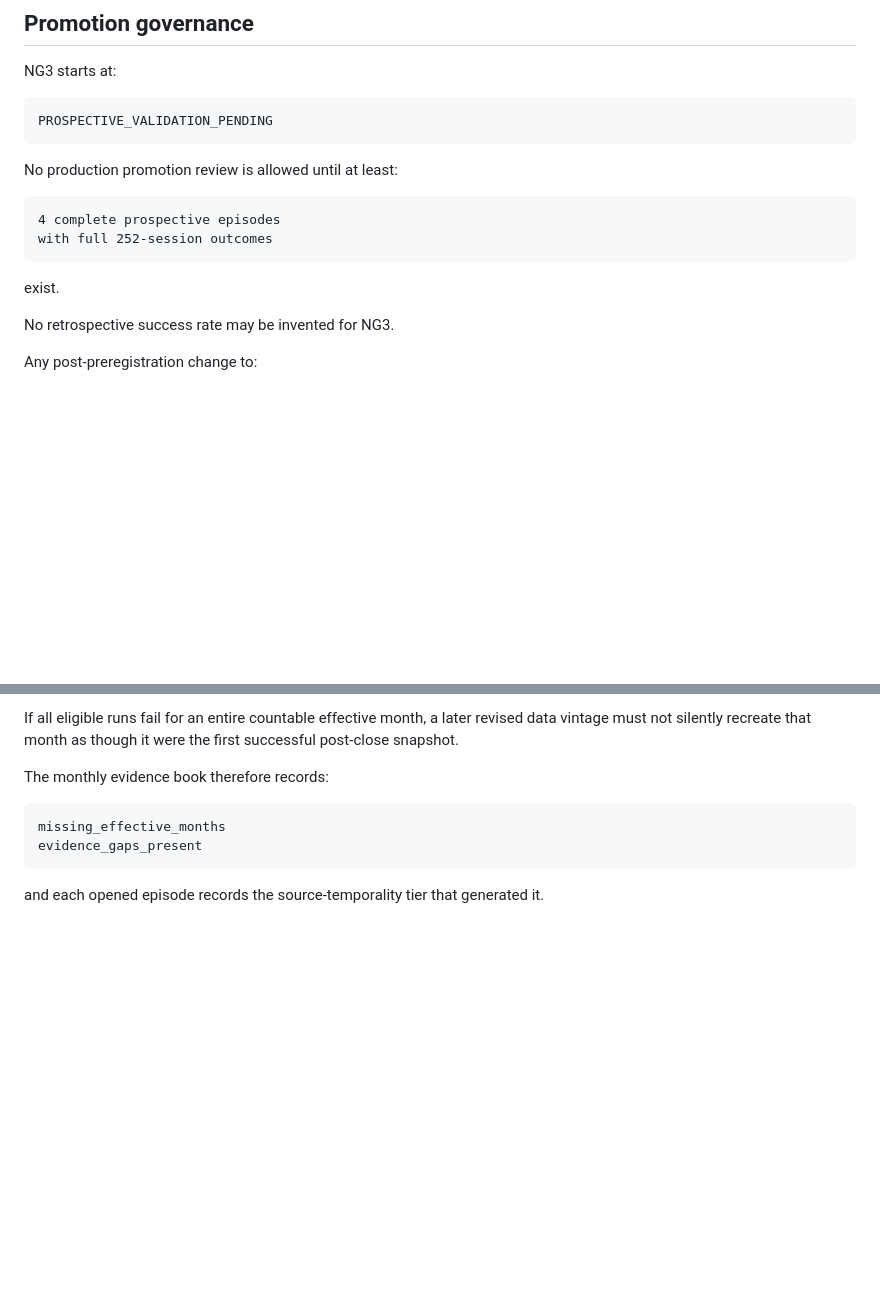
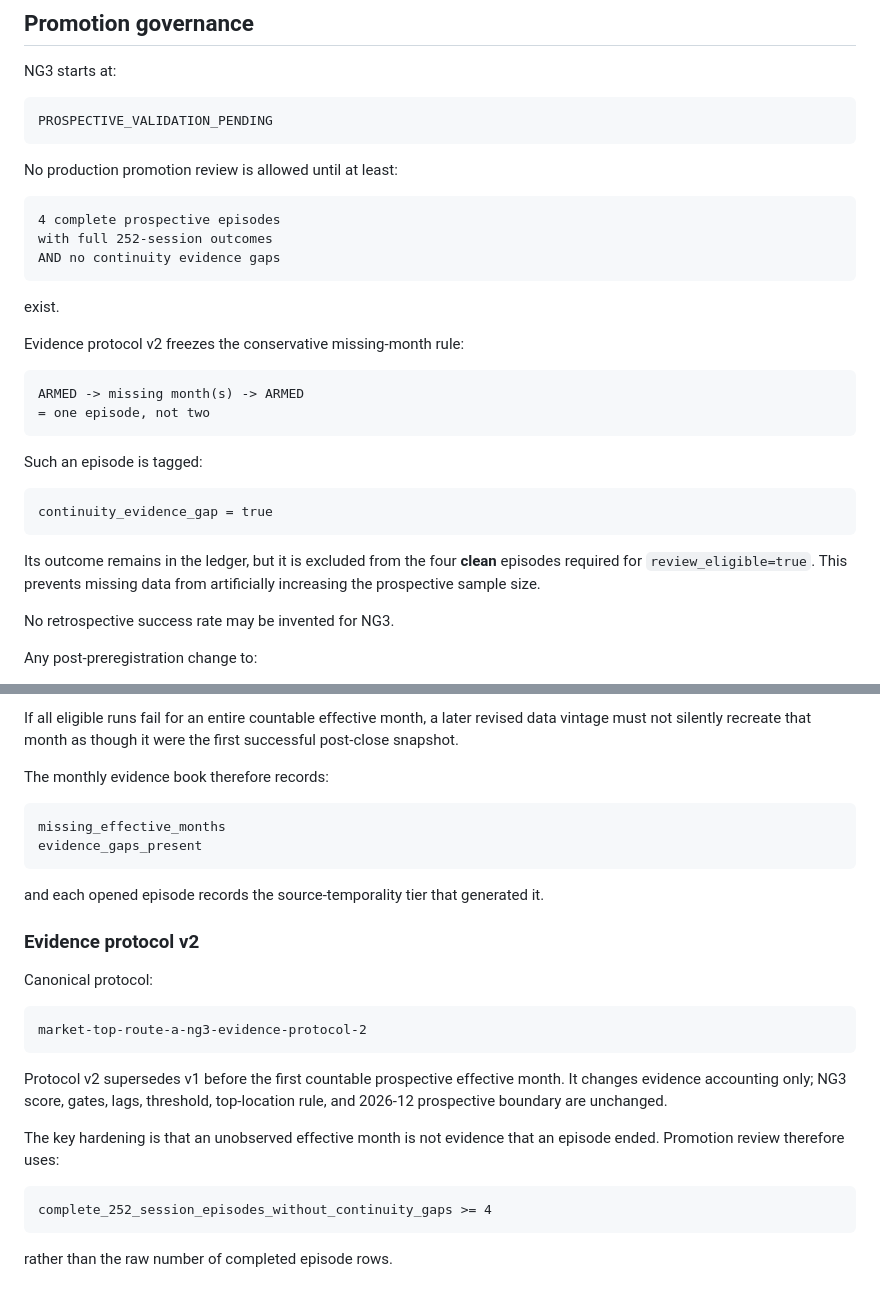
Before and after one commit to galbbb2772/market-indicators-v1, a Markdown page: research/MARKET_TOP_ROUTE_A_NG_DECISION_RECORD.md, 2 parts joined by grey strips. Rendered like a GitHub page; blank space fills up the shorter version.

Commit message:
Document NG3 continuity-gap governance in decision record

````diff
--- a/research/MARKET_TOP_ROUTE_A_NG_DECISION_RECORD.md
+++ b/research/MARKET_TOP_ROUTE_A_NG_DECISION_RECORD.md
@@ -210,9 +210,27 @@ No production promotion review is allowed until at least:
 ```
 4 complete prospective episodes
 with full 252-session outcomes
+AND no continuity evidence gaps
 ```
 
 exist.
+
+Evidence protocol v2 freezes the conservative missing-month rule:
+
+```
+ARMED -> missing month(s) -> ARMED
+= one episode, not two
+```
+
+Such an episode is tagged:
+
+```
+continuity_evidence_gap = true
+```
+
+Its outcome remains in the ledger, but it is excluded from the four **clean**
+episodes required for `review_eligible=true`. This prevents missing data from
+artificially increasing the prospective sample size.
 
 No retrospective success rate may be invented for NG3.
 
@@ -259,3 +277,25 @@ evidence_gaps_present
 ```
 
 and each opened episode records the source-temporality tier that generated it.
+
+
+### Evidence protocol v2
+
+Canonical protocol:
+
+```
+market-top-route-a-ng3-evidence-protocol-2
+```
+
+Protocol v2 supersedes v1 before the first countable prospective effective
+month. It changes evidence accounting only; NG3 score, gates, lags, threshold,
+top-location rule, and 2026-12 prospective boundary are unchanged.
+
+The key hardening is that an unobserved effective month is not evidence that an
+episode ended. Promotion review therefore uses:
+
+```
+complete_252_session_episodes_without_continuity_gaps >= 4
+```
+
+rather than the raw number of completed episode rows.
````
